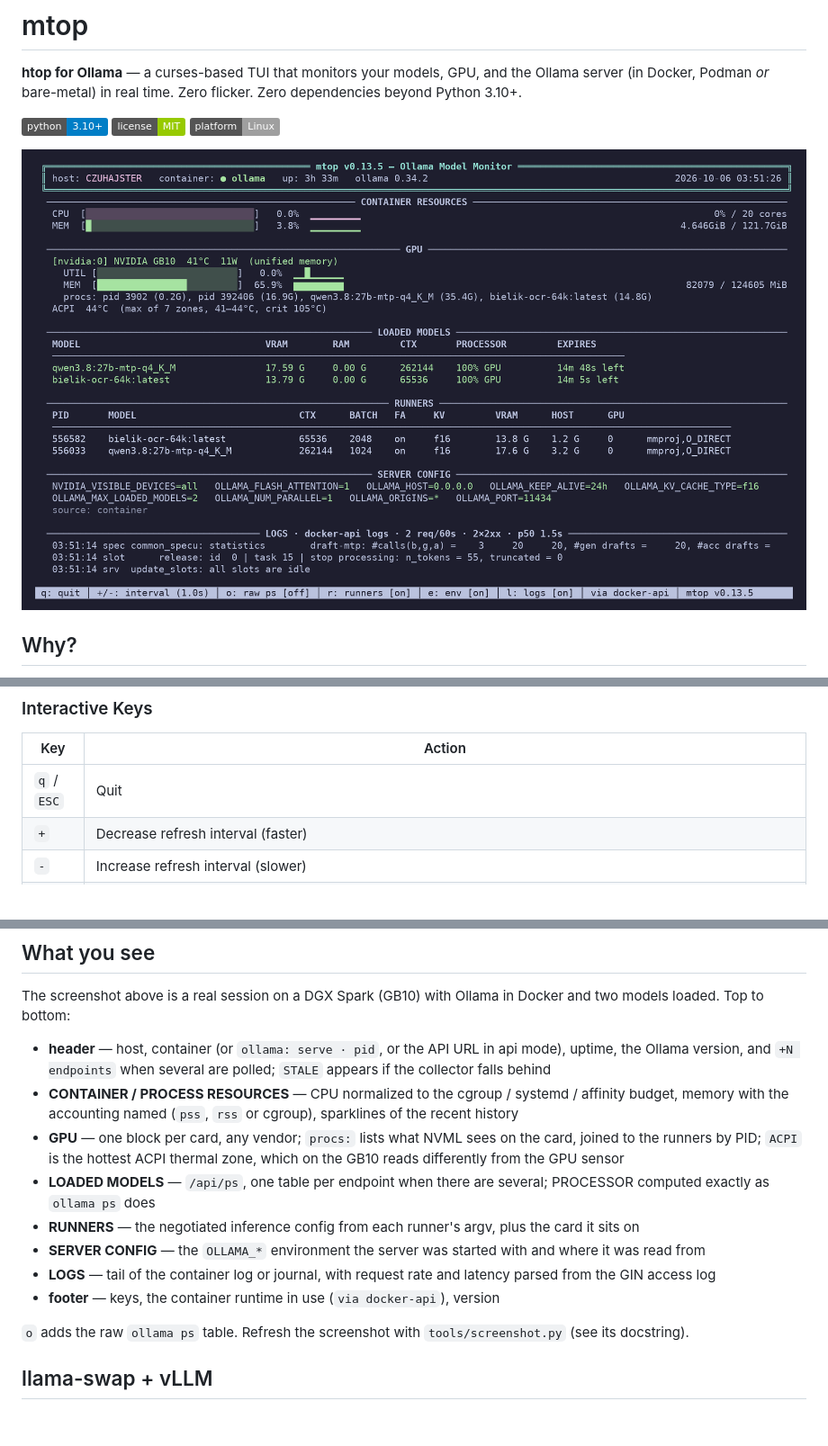
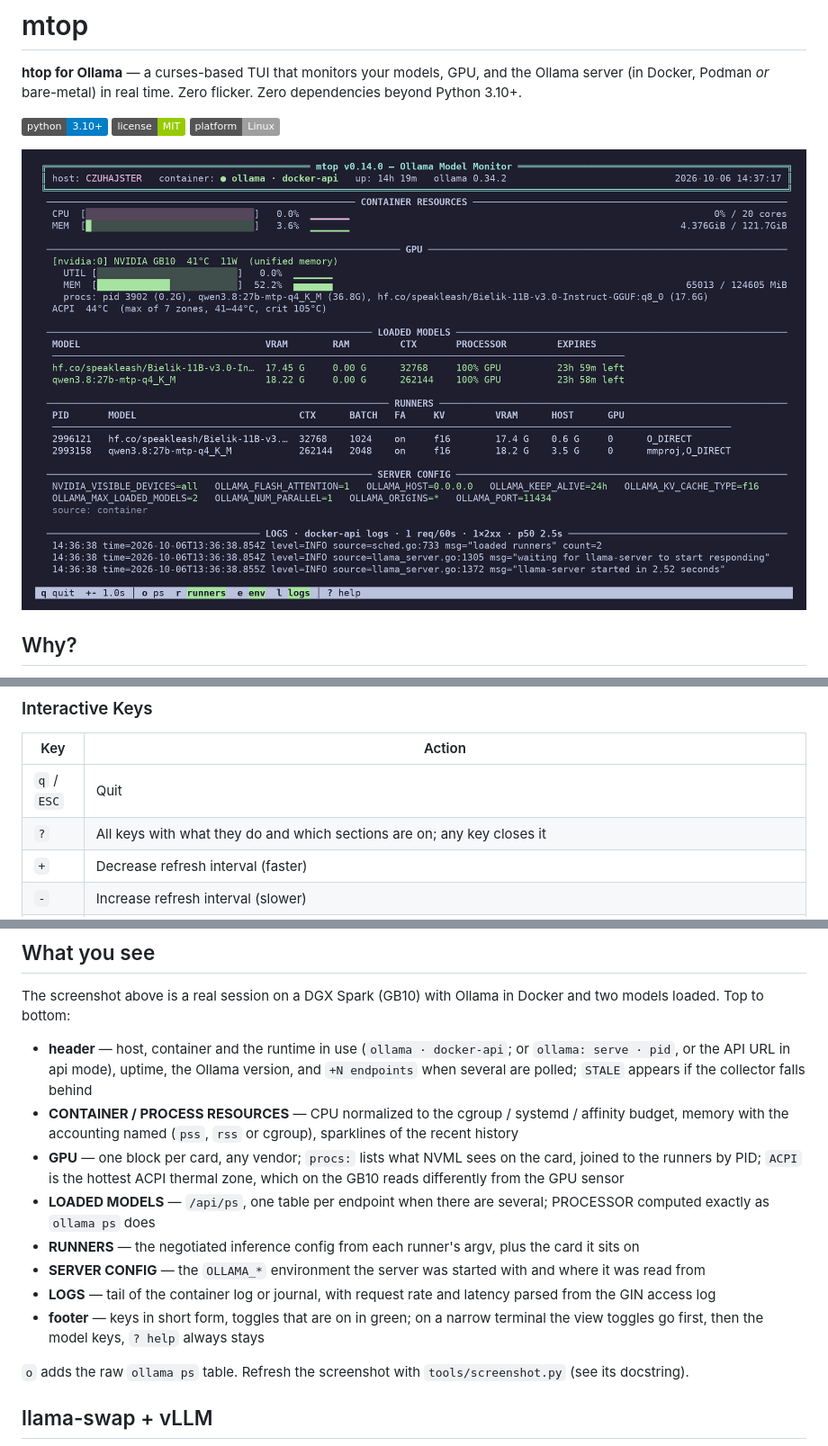
Before and after one commit to Quaerendir/mtop, a Markdown page: README.md, 3 parts joined by grey strips. Shown at 90% size. Drawn GitHub-style; pictures changed too: docs/screenshot.png; badges without logos; blank space fills up the shorter version.

```diff
--- a/README.md
+++ b/README.md
@@ -189,6 +189,7 @@ mtop
 | Key | Action |
 |-----|--------|
 | `q` / `ESC` | Quit |
+| `?` | All keys with what they do and which sections are on; any key closes it |
 | `+` | Decrease refresh interval (faster) |
 | `-` | Increase refresh interval (slower) |
 | `o` | Toggle raw `ollama ps` section |
@@ -209,14 +210,14 @@ mtop
 
 The screenshot above is a real session on a DGX Spark (GB10) with Ollama in Docker and two models loaded. Top to bottom:
 
-- **header** — host, container (or `ollama: serve · pid`, or the API URL in api mode), uptime, the Ollama version, and `+N endpoints` when several are polled; `STALE` appears if the collector falls behind
+- **header** — host, container and the runtime in use (`ollama · docker-api`; or `ollama: serve · pid`, or the API URL in api mode), uptime, the Ollama version, and `+N endpoints` when several are polled; `STALE` appears if the collector falls behind
 - **CONTAINER / PROCESS RESOURCES** — CPU normalized to the cgroup / systemd / affinity budget, memory with the accounting named (`pss`, `rss` or cgroup), sparklines of the recent history
 - **GPU** — one block per card, any vendor; `procs:` lists what NVML sees on the card, joined to the runners by PID; `ACPI` is the hottest ACPI thermal zone, which on the GB10 reads differently from the GPU sensor
 - **LOADED MODELS** — `/api/ps`, one table per endpoint when there are several; PROCESSOR computed exactly as `ollama ps` does
 - **RUNNERS** — the negotiated inference config from each runner's argv, plus the card it sits on
 - **SERVER CONFIG** — the `OLLAMA_*` environment the server was started with and where it was read from
 - **LOGS** — tail of the container log or journal, with request rate and latency parsed from the GIN access log
-- **footer** — keys, the container runtime in use (`via docker-api`), version
+- **footer** — keys in short form, toggles that are on in green; on a narrow terminal the view toggles go first, then the model keys, `? help` always stays
 
 `o` adds the raw `ollama ps` table. Refresh the screenshot with `tools/screenshot.py` (see its docstring).
 
```
Also changed, not shown: CHANGELOG.md (+13 -0 lines), 3 other files.
